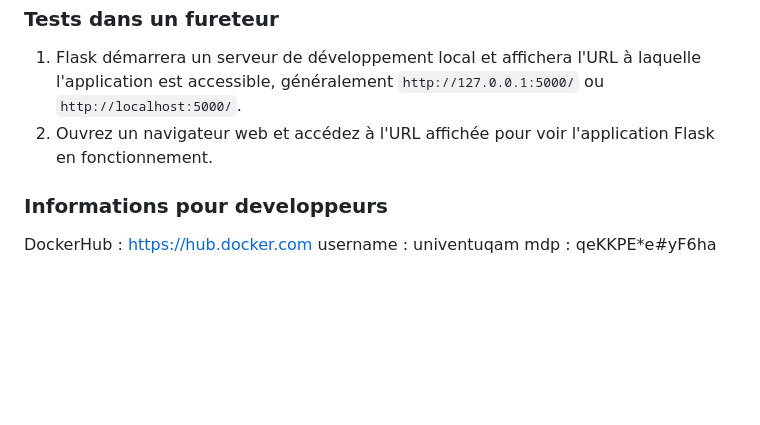
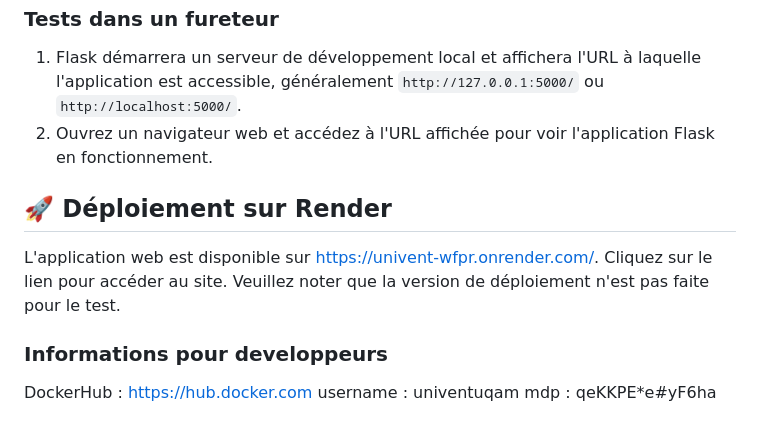
Before and after one commit to oussamaelfig/Univent, a Markdown page: README.md, the part around the change. Rendered like a GitHub page; blank space fills up the shorter version.

```diff
--- a/README.md
+++ b/README.md
@@ -190,6 +190,12 @@ commande `deactivate`.
 2. Ouvrez un navigateur web et accédez à l'URL affichée pour voir l'application
    Flask en fonctionnement.
 
+## 🚀 Déploiement sur Render
+
+L'application web est disponible sur https://univent-wfpr.onrender.com/.
+Cliquez sur le lien pour accéder au site.
+Veuillez noter que la version de déploiement n'est pas faite pour le test.
+
 ### Informations pour developpeurs
 
 DockerHub : https://hub.docker.com
```
